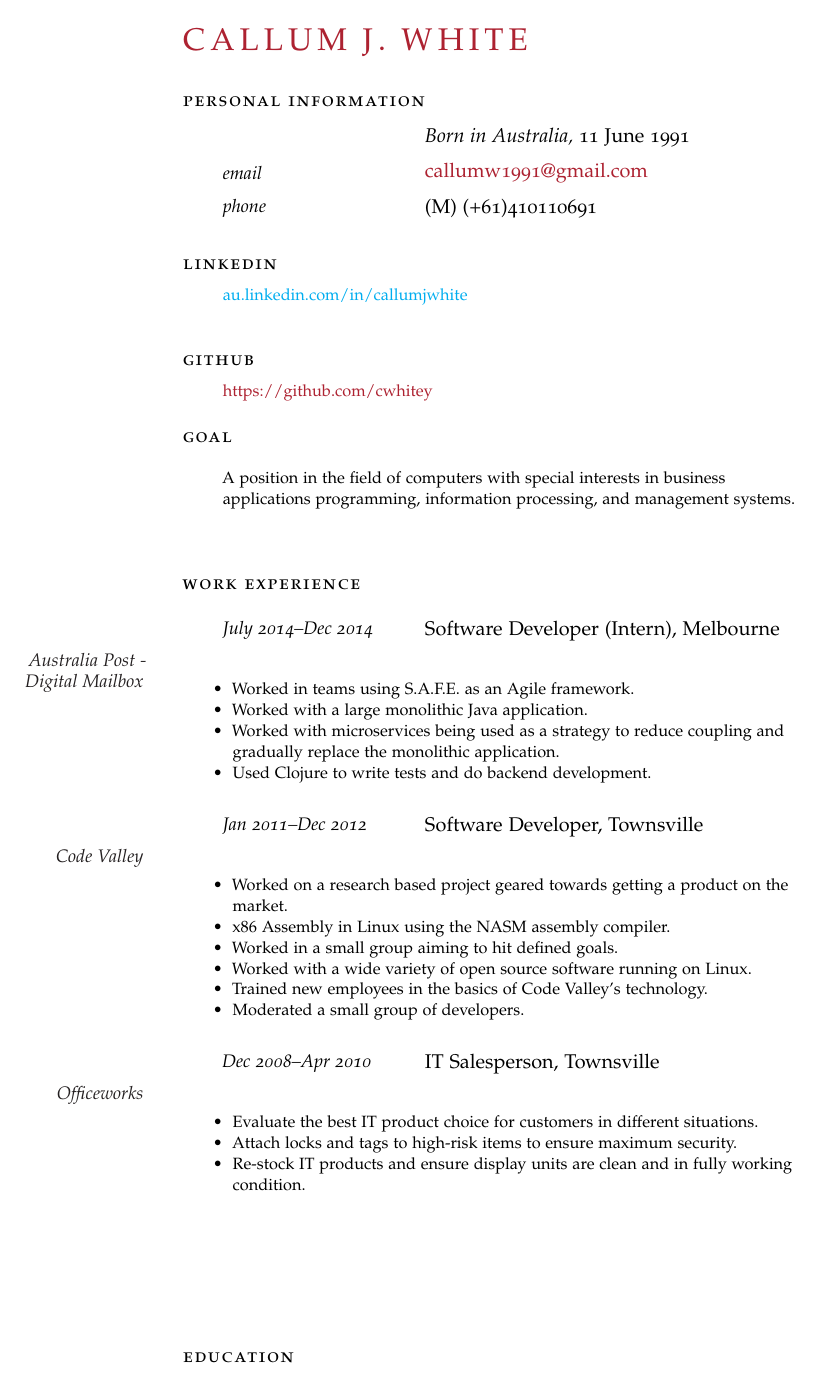
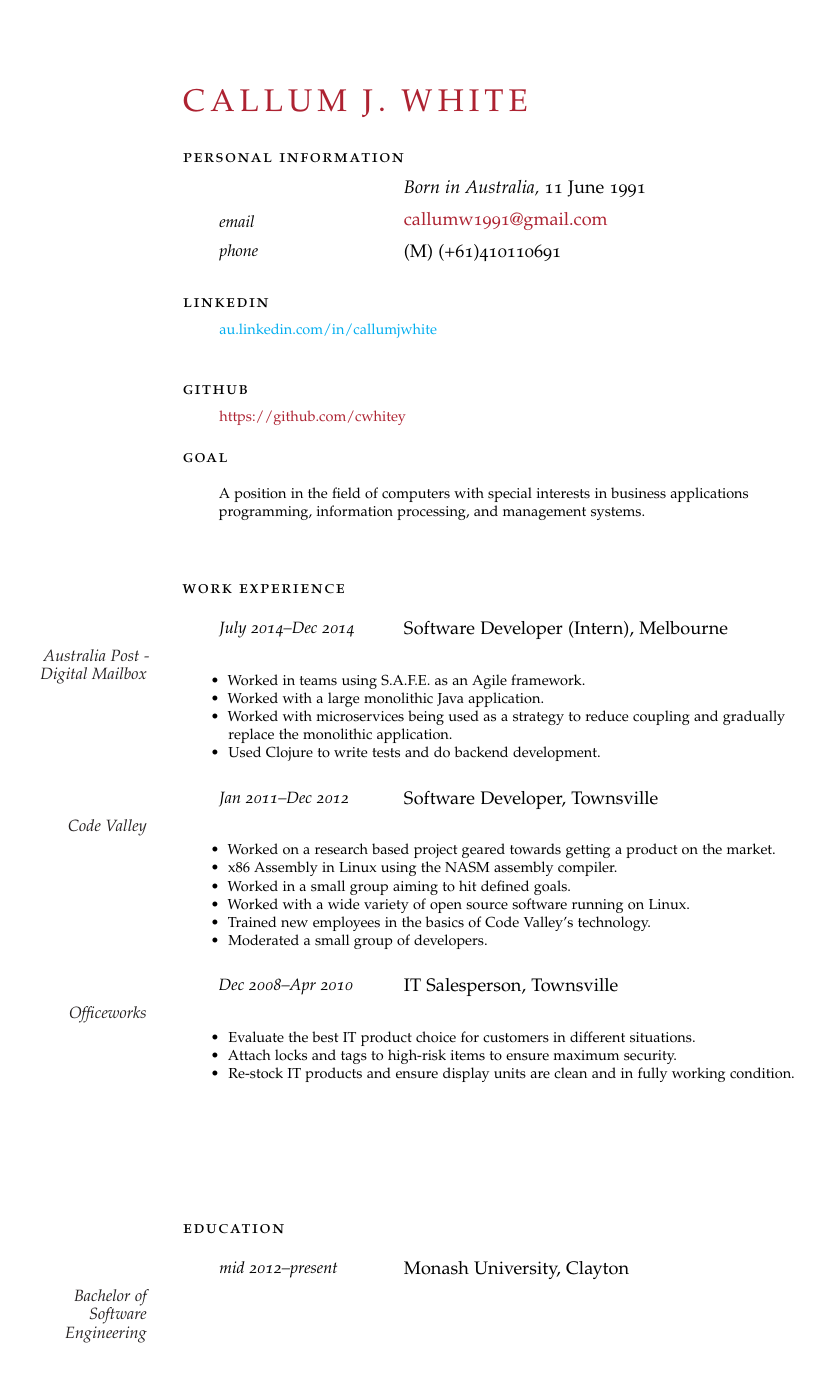
Before and after one commit to cwhitey/resume, a LaTeX CV (it_resume/it_resume.tex): page 1 of 2. Compiled offline with pdfLaTeX.

Commit message:
Files updated.

```diff
--- a/it_resume/it_resume.tex
+++ b/it_resume/it_resume.tex
@@ -18,7 +18,7 @@
 %	PACKAGES AND OTHER DOCUMENT CONFIGURATIONS
 %----------------------------------------------------------------------------------------
 
-\documentclass{scrartcl}
+\documentclass{article}
 
 \reversemarginpar % Move the margin to the left of the page
 
```
Also changed, not shown: 1 other file.
